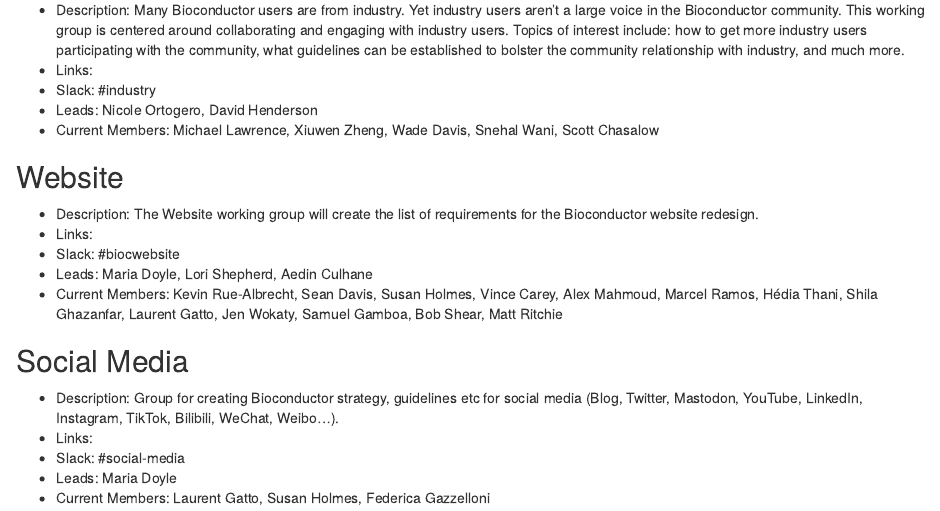
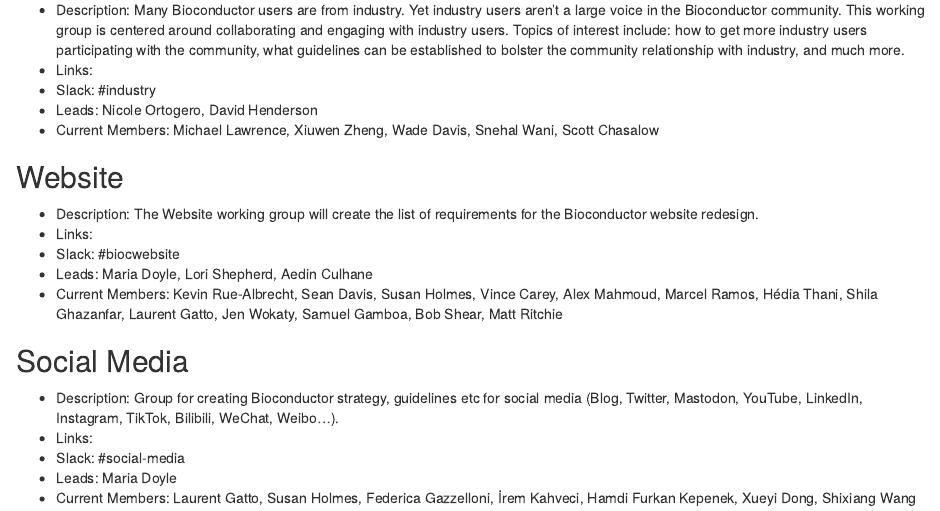
Before and after one commit to Bioconductor/BiocWorkingGroups, an R Markdown document (active_working_groups.Rmd): the page in a window 1100 px wide, from 2410 px down. Rendered offline with R 4.5, knitr and Pandoc, with nearby package versions; drawn as R Markdown's standard HTML page in place of the format the file asks for.

Commit message:
Add social media wokrking group members (#28)

```diff
--- a/active_working_groups.Rmd
+++ b/active_working_groups.Rmd
@@ -144,4 +144,4 @@
 - Links:
 - Slack: #social-media
 - Leads: Maria Doyle
-- Current Members: Laurent Gatto, Susan Holmes, Federica Gazzelloni
+- Current Members: Laurent Gatto, Susan Holmes, Federica Gazzelloni, İrem Kahveci, Hamdi Furkan Kepenek, Xueyi Dong, Shixiang Wang
```
